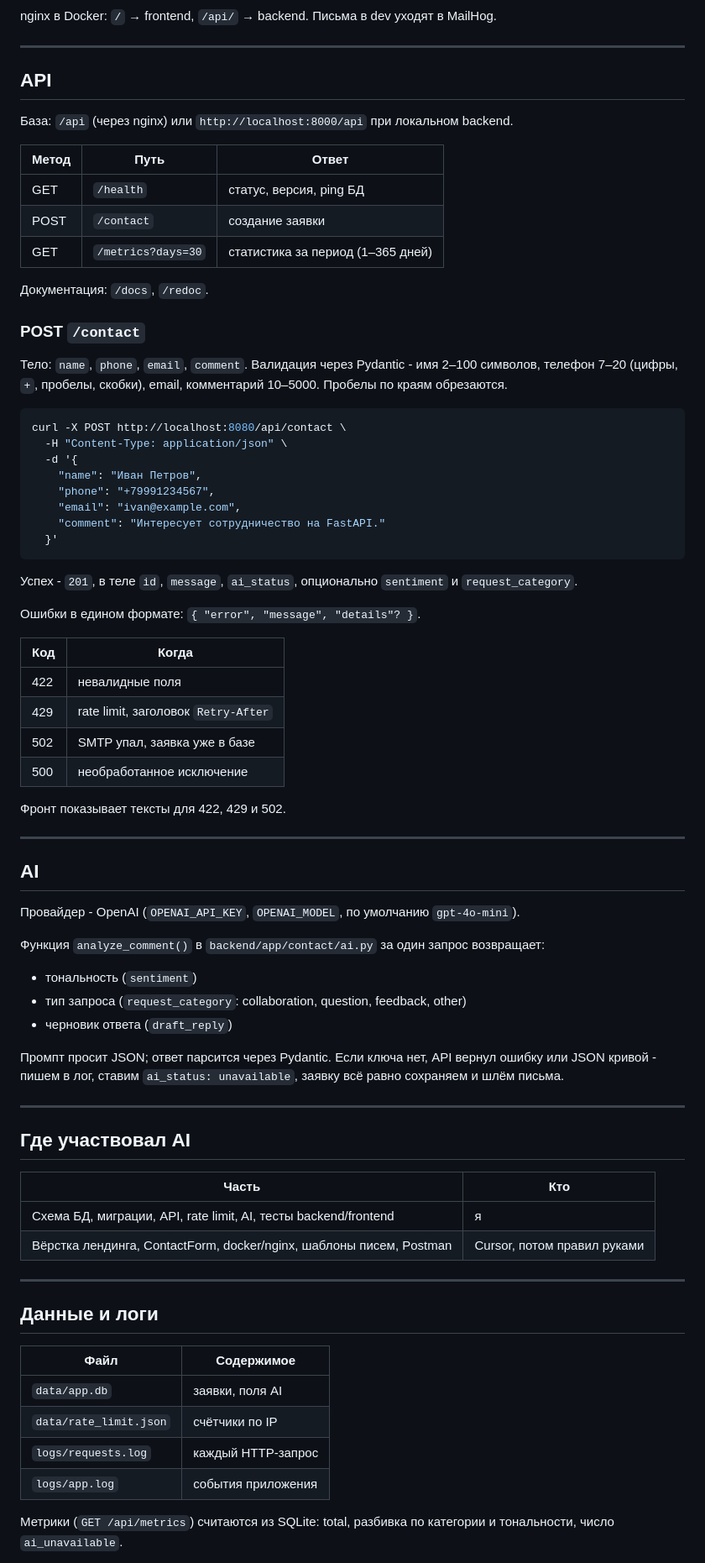
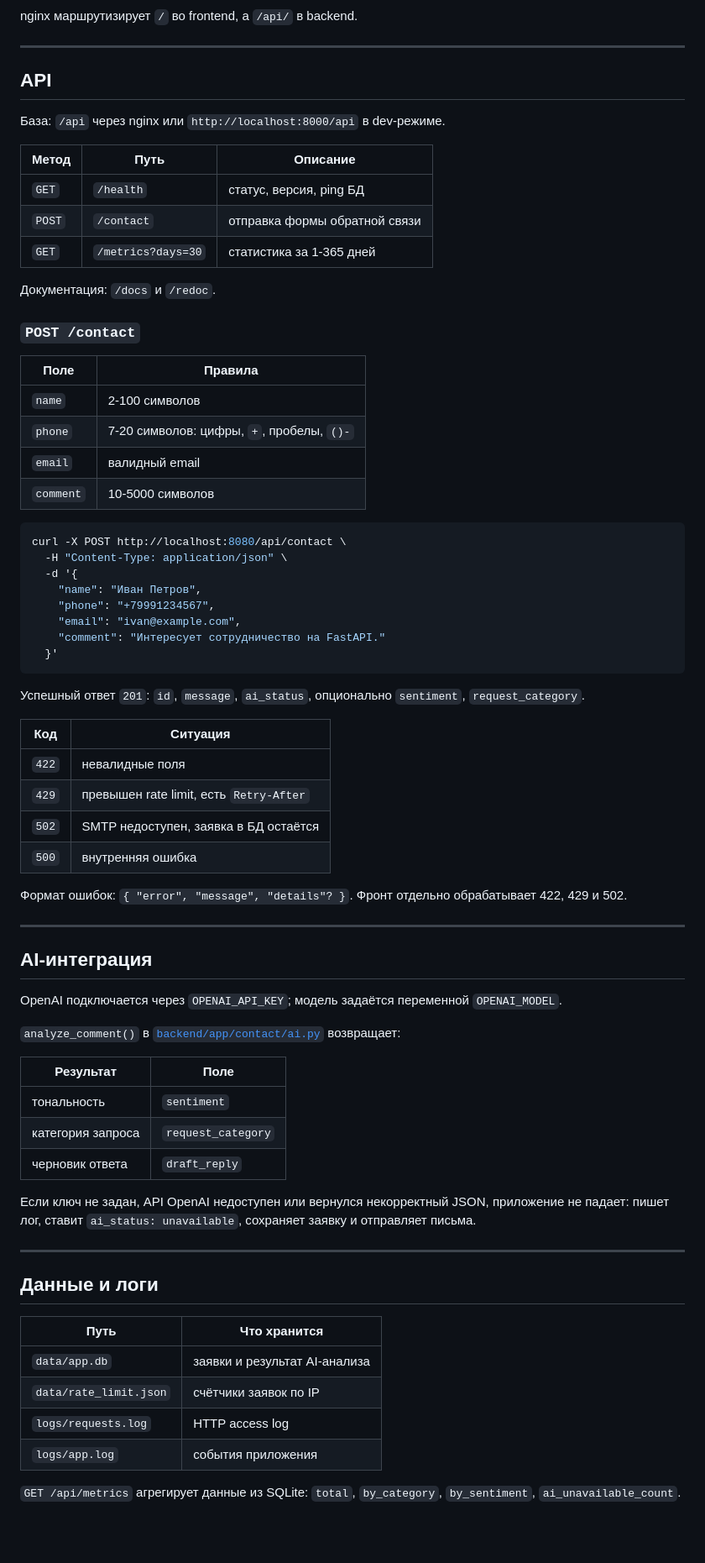
Before and after one commit to DDoSKudya/dev-landing-api, a Markdown page: README.md, the part around one of its changes. Shown at 84% size. GitHub-like rendering; blank space fills up the shorter version.

````diff
--- a/README.md
+++ b/README.md
@@ -148,25 +260,30 @@ sequenceDiagram
   API-->>Client: 201 / 422 / 429 / 502
 ```
 
-nginx в Docker: `/` → frontend, `/api/` → backend. Письма в dev уходят в MailHog.
+nginx маршрутизирует `/` во frontend, а `/api/` в backend.
 
 ---
 
 ## API
 
-База: `/api` (через nginx) или `http://localhost:8000/api` при локальном backend.
+База: `/api` через nginx или `http://localhost:8000/api` в dev-режиме.
 
-| Метод | Путь | Ответ |
-|-------|------|-------|
-| GET | `/health` | статус, версия, ping БД |
-| POST | `/contact` | создание заявки |
-| GET | `/metrics?days=30` | статистика за период (1–365 дней) |
+| Метод  | Путь               | Описание                      |
+| ------ | ------------------ | ----------------------------- |
+| `GET`  | `/health`          | статус, версия, ping БД       |
+| `POST` | `/contact`         | отправка формы обратной связи |
+| `GET`  | `/metrics?days=30` | статистика за 1-365 дней      |
 
-Документация: `/docs`, `/redoc`.
+Документация: `/docs` и `/redoc`.
 
-### POST `/contact`
+### `POST /contact`
 
-Тело: `name`, `phone`, `email`, `comment`. Валидация через Pydantic - имя 2–100 символов, телефон 7–20 (цифры, `+`, пробелы, скобки), email, комментарий 10–5000. Пробелы по краям обрезаются.
+| Поле      | Правила                                   |
+| --------- | ----------------------------------------- |
+| `name`    | 2-100 символов                            |
+| `phone`   | 7-20 символов: цифры, `+`, пробелы, `()-` |
+| `email`   | валидный email                            |
+| `comment` | 10-5000 символов                          |
 
 ```bash
 curl -X POST http://localhost:8080/api/contact \
@@ -179,52 +296,43 @@ curl -X POST http://localhost:8080/api/contact \
   }'
 ```
 
-Успех - `201`, в теле `id`, `message`, `ai_status`, опционально `sentiment` и `request_category`.
+Успешный ответ `201`: `id`, `message`, `ai_status`, опционально `sentiment`, `request_category`.
 
-Ошибки в едином формате: `{ "error", "message", "details"? }`.
+| Код   | Ситуация                                |
+| ----- | --------------------------------------- |
+| `422` | невалидные поля                         |
+| `429` | превышен rate limit, есть `Retry-After` |
+| `502` | SMTP недоступен, заявка в БД остаётся   |
+| `500` | внутренняя ошибка                       |
 
-| Код | Когда |
-|-----|-------|
-| 422 | невалидные поля |
-| 429 | rate limit, заголовок `Retry-After` |
-| 502 | SMTP упал, заявка уже в базе |
-| 500 | необработанное исключение |
-
-Фронт показывает тексты для 422, 429 и 502.
+Формат ошибок: `{ "error", "message", "details"? }`. Фронт отдельно обрабатывает 422, 429 и 502.
 
 ---
 
-## AI
+## AI-интеграция
 
-Провайдер - OpenAI (`OPENAI_API_KEY`, `OPENAI_MODEL`, по умолчанию `gpt-4o-mini`).
+OpenAI подключается через `OPENAI_API_KEY`; модель задаётся переменной `OPENAI_MODEL`.
 
-Функция `analyze_comment()` в `backend/app/contact/ai.py` за один запрос возвращает:
+`analyze_comment()` в [`backend/app/contact/ai.py`](backend/app/contact/ai.py) возвращает:
 
-- тональность (`sentiment`)
-- тип запроса (`request_category`: collaboration, question, feedback, other)
-- черновик ответа (`draft_reply`)
+| Результат         | Поле               |
+| ----------------- | ------------------ |
+| тональность       | `sentiment`        |
+| категория запроса | `request_category` |
+| черновик ответа   | `draft_reply`      |
 
-Промпт просит JSON; ответ парсится через Pydantic. Если ключа нет, API вернул ошибку или JSON кривой - пишем в лог, ставим `ai_status: unavailable`, заявку всё равно сохраняем и шлём письма.
-
----
-
-## Где участвовал AI
-
-| Часть | Кто |
-|-------|-----|
-| Схема БД, миграции, API, rate limit, AI, тесты backend/frontend | я |
-| Вёрстка лендинга, ContactForm, docker/nginx, шаблоны писем, Postman | Cursor, потом правил руками |
+Если ключ не задан, API OpenAI недоступен или вернулся некорректный JSON, приложение не падает: пишет лог, ставит `ai_status: unavailable`, сохраняет заявку и отправляет письма.
 
 ---
 
 ## Данные и логи
 
-| Файл | Содержимое |
-|------|------------|
-| `data/app.db` | заявки, поля AI |
-| `data/rate_limit.json` | счётчики по IP |
-| `logs/requests.log` | каждый HTTP-запрос |
-| `logs/app.log` | события приложения |
+| Путь                   | Что хранится                  |
+| ---------------------- | ----------------------------- |
+| `data/app.db`          | заявки и результат AI-анализа |
+| `data/rate_limit.json` | счётчики заявок по IP         |
+| `logs/requests.log`    | HTTP access log               |
+| `logs/app.log`         | события приложения            |
 
-Метрики (`GET /api/metrics`) считаются из SQLite: total, разбивка по категории и тональности, число `ai_unavailable`.
+`GET /api/metrics` агрегирует данные из SQLite: `total`, `by_category`, `by_sentiment`, `ai_unavailable_count`.
 
````
Also changed, not shown: other parts of README.md (+225 -89 lines).
